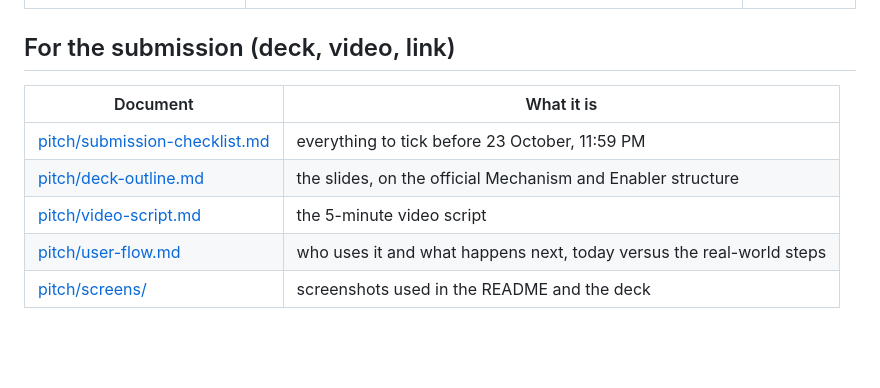
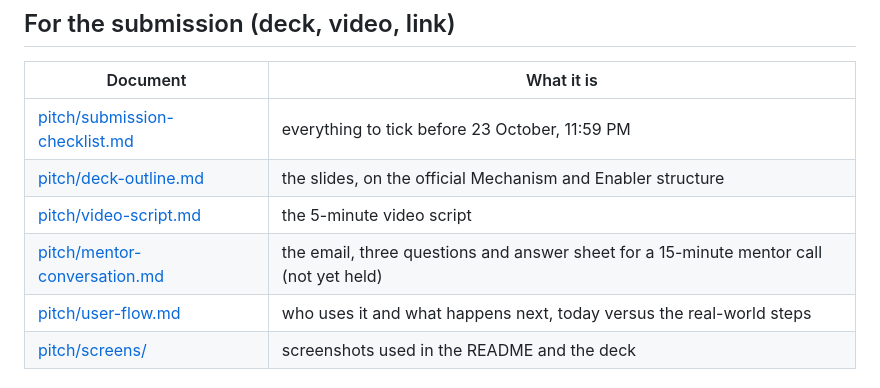
Before and after one commit to mpip0505/simedarbyhackathon, a Markdown page: docs/README.md, the part around the change. Rendered like a GitHub page; blank space fills up the shorter version.

Commit message:
Add the mentor conversation kit: email, three questions, answer sheet
Co-Authored-By: Claude Sonnet 5.5 <noreply@anthropic.com>

```diff
--- a/docs/README.md
+++ b/docs/README.md
@@ -22,6 +22,7 @@ Test, browser-check and view counts are never typed into prose: they come from [
 | [pitch/submission-checklist.md](pitch/submission-checklist.md) | everything to tick before 23 October, 11:59 PM |
 | [pitch/deck-outline.md](pitch/deck-outline.md) | the slides, on the official Mechanism and Enabler structure |
 | [pitch/video-script.md](pitch/video-script.md) | the 5-minute video script |
+| [pitch/mentor-conversation.md](pitch/mentor-conversation.md) | the email, three questions and answer sheet for a 15-minute mentor call (not yet held) |
 | [pitch/user-flow.md](pitch/user-flow.md) | who uses it and what happens next, today versus the real-world steps |
 | [pitch/screens/](pitch/screens/) | screenshots used in the README and the deck |
 
```
Also changed, not shown: docs/pitch/mentor-conversation.md (added, +35 -0 lines), docs/pitch/submission-checklist.md (+3 -0 lines).
